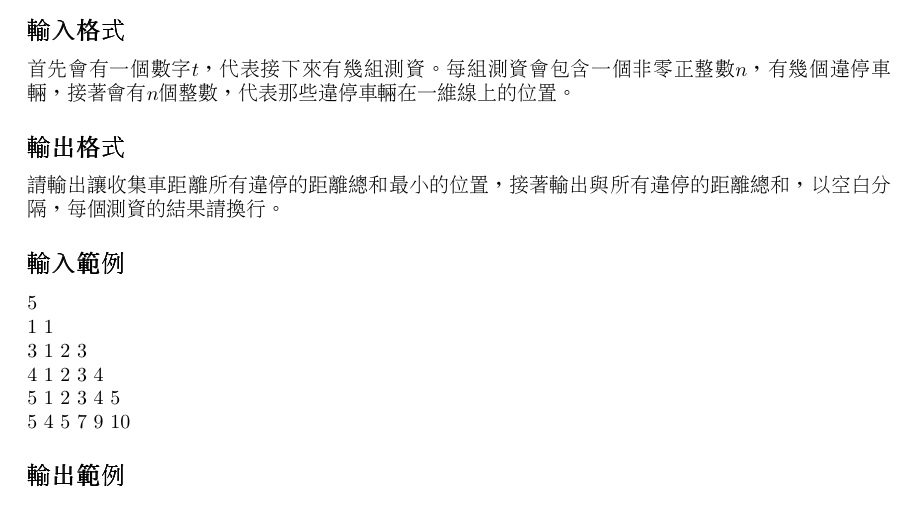
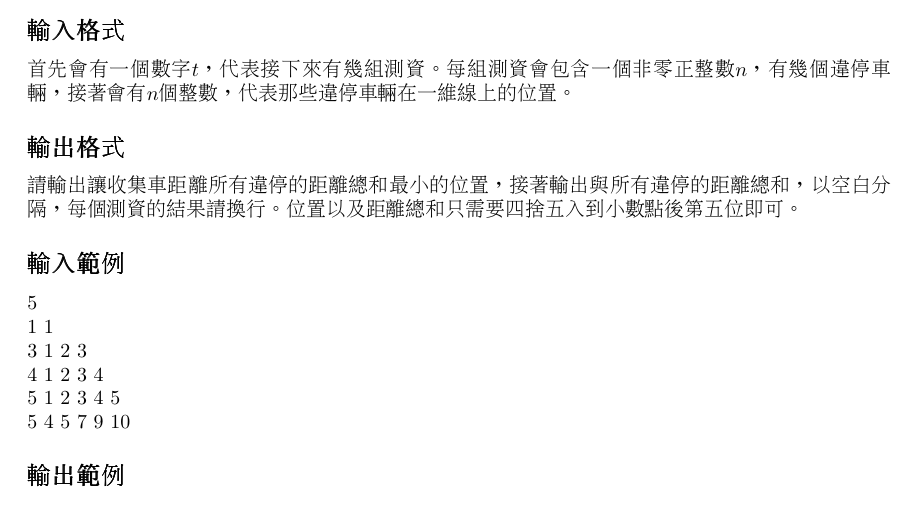
Before and after one commit to OEmiliatanO/drunk_coding, a LaTeX document (VMC/VMC.tex): part of the page, cut so that both start at the same text. Compiled offline with pdfLaTeX.

Commit message:
update VMC

```diff
--- a/VMC/VMC.tex
+++ b/VMC/VMC.tex
@@ -34,6 +34,7 @@
 
 \subsection*{輸出格式}
 請輸出讓收集車距離所有違停的距離總和最小的位置，接著輸出與所有違停的距離總和，以空白分隔，每個測資的結果請換行。
+位置以及距離總和只需要四捨五入到小數點後第五位即可。
 
 \subsection*{輸入範例}
 $5\\1\ 1\\3\ 1\ 2\ 3\\4\ 1\ 2\ 3\ 4\\5\ 1\ 2\ 3\ 4\ 5\\5\ 4\ 5\ 7\ 9\ 10$
```
Also changed, not shown: VMC/VMC.pdf.
